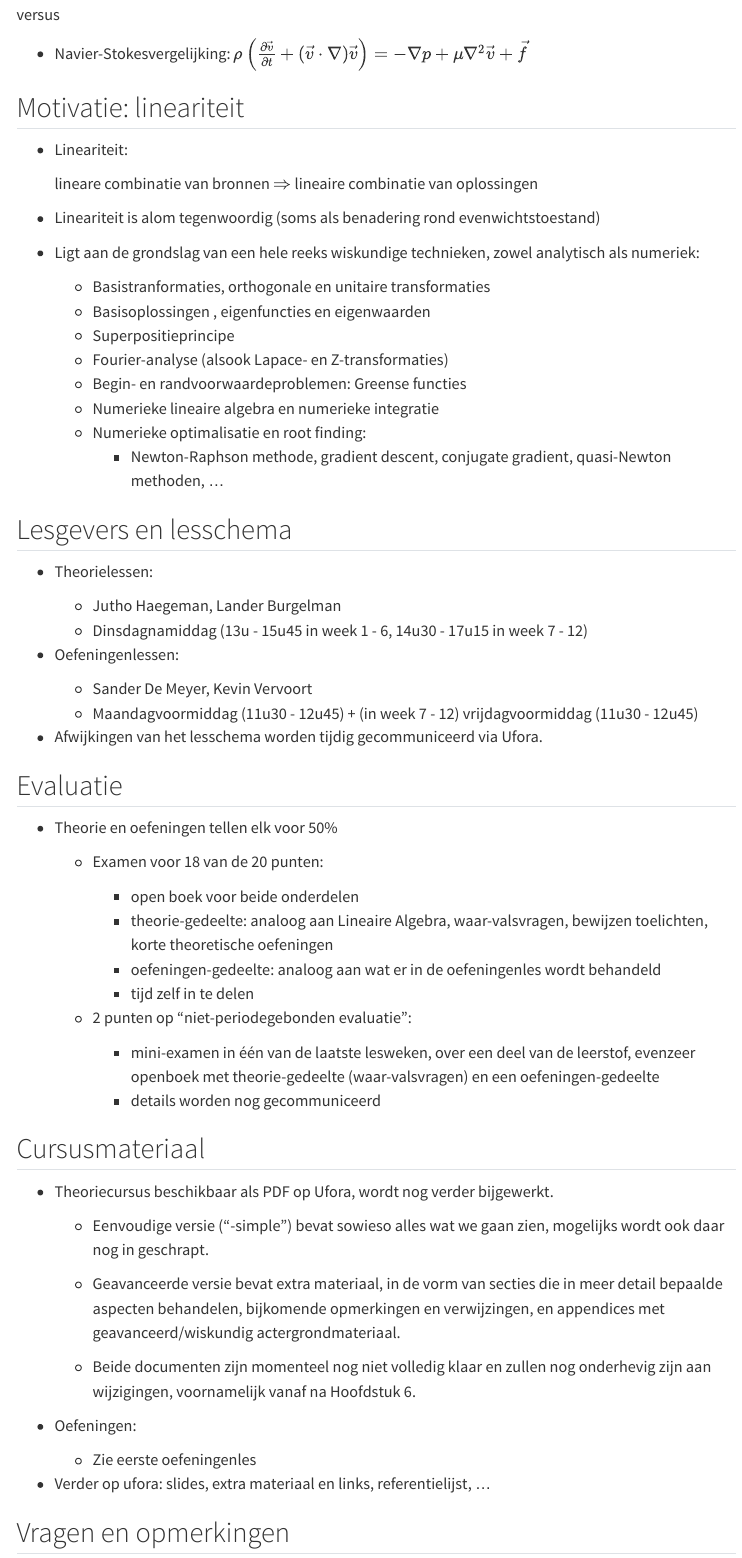
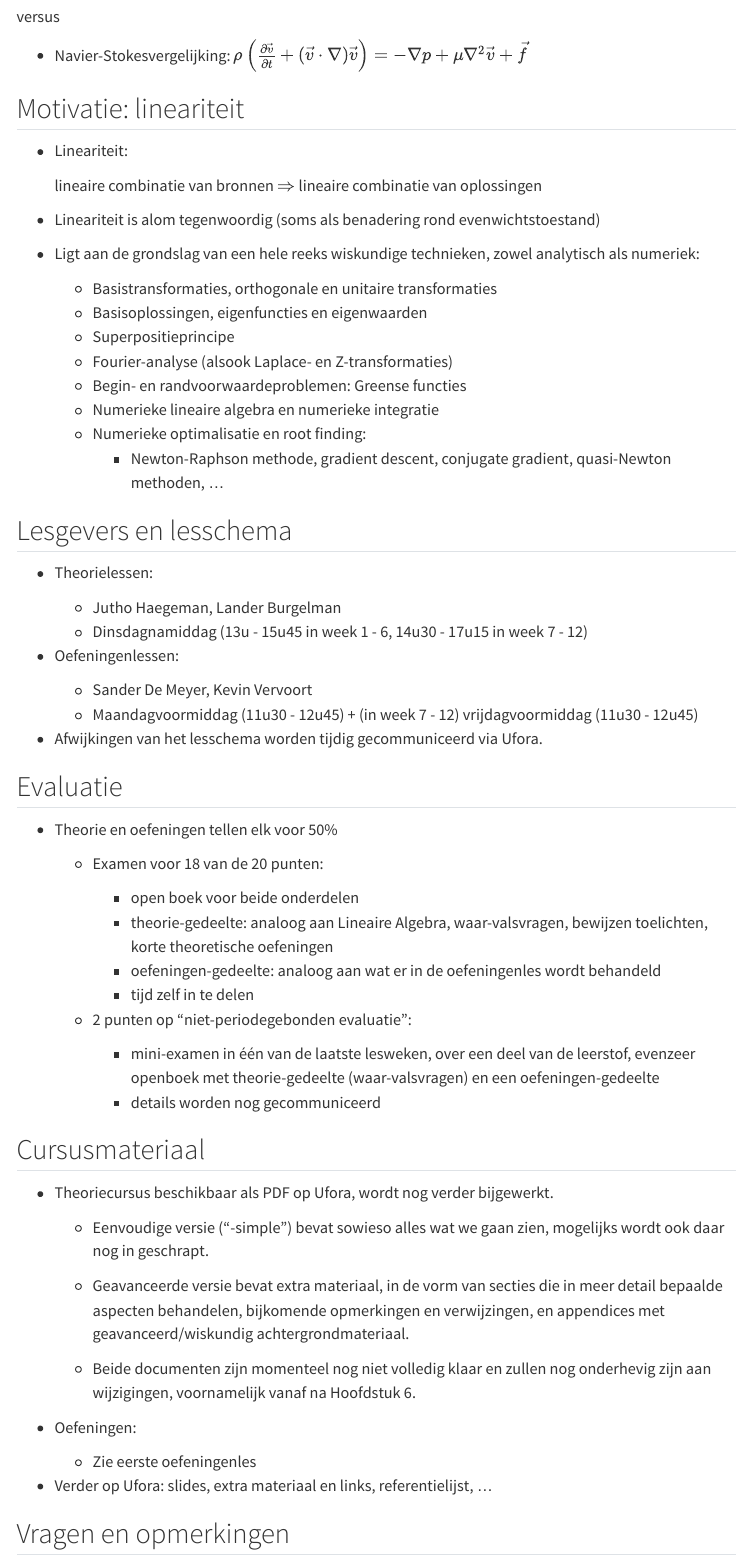
Before and after one commit to Jutho/VectorFunctionSpacesSlides, a Quarto document (slides/H0.qmd): the page in a window 1100 px wide, from 570 px down before the commit and from 600 px down after it, so that both start at the same text. Rendered offline with R 4.5, knitr and Pandoc in place of Quarto, with nearby package versions; menus at the side of the page are left out.

Commit message:
H0: fix typos, Maxwell equations as display

```diff
--- a/slides/H0.qmd
+++ b/slides/H0.qmd
@@ -40,16 +40,16 @@
 
 * Lineariteit:
 
-  lineare combinatie van bronnen $\Rightarrow$ lineaire combinatie van oplossingen
+  lineaire combinatie van bronnen $\Rightarrow$ lineaire combinatie van oplossingen
 
 * Lineariteit is alom tegenwoordig (soms als benadering rond evenwichtstoestand)
 
 * Ligt aan de grondslag van een hele reeks wiskundige technieken, zowel analytisch als numeriek:
 
-  * Basistranformaties, orthogonale en unitaire transformaties
-  * Basisoplossingen , eigenfuncties en eigenwaarden
+  * Basistransformaties, orthogonale en unitaire transformaties
+  * Basisoplossingen, eigenfuncties en eigenwaarden
   * Superpositieprincipe
-  * Fourier-analyse (alsook Lapace- en Z-transformaties)
+  * Fourier-analyse (alsook Laplace- en Z-transformaties)
   * Begin- en randvoorwaardeproblemen: Greense functies
   * Numerieke lineaire algebra en numerieke integratie
   * Numerieke optimalisatie en root finding:
@@ -93,7 +93,7 @@
 
   * Eenvoudige versie ("-simple") bevat sowieso alles wat we gaan zien, mogelijks wordt ook daar nog in geschrapt.
 
-  * Geavanceerde versie bevat extra materiaal, in de vorm van secties die in meer detail bepaalde aspecten behandelen, bijkomende opmerkingen en verwijzingen, en appendices met geavanceerd/wiskundig actergrondmateriaal.
+  * Geavanceerde versie bevat extra materiaal, in de vorm van secties die in meer detail bepaalde aspecten behandelen, bijkomende opmerkingen en verwijzingen, en appendices met geavanceerd/wiskundig achtergrondmateriaal.
 
   * Beide documenten zijn momenteel nog niet volledig klaar en zullen nog onderhevig zijn aan wijzigingen, voornamelijk vanaf na Hoofdstuk 6.
 
@@ -101,7 +101,7 @@
 
   * Zie eerste oefeningenles
 
-* Verder op ufora: slides, extra materiaal en links, referentielijst, …
+* Verder op Ufora: slides, extra materiaal en links, referentielijst, …
 
 ## Vragen en opmerkingen
 
```
Also changed, not shown: slides/H0.qmd (4 more changed lines).
